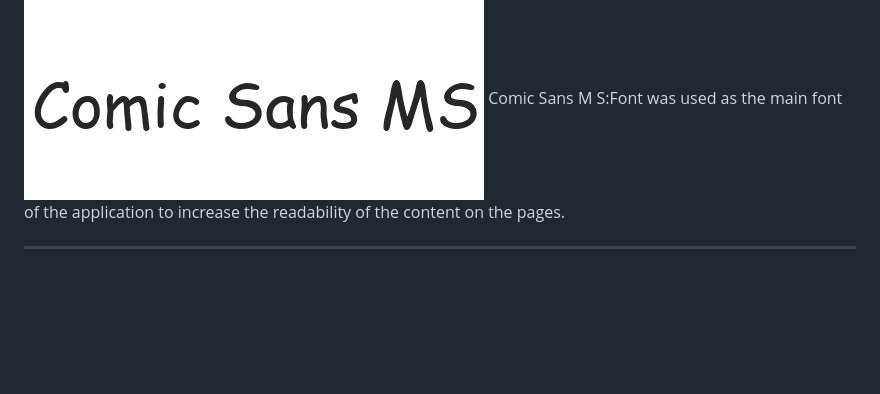
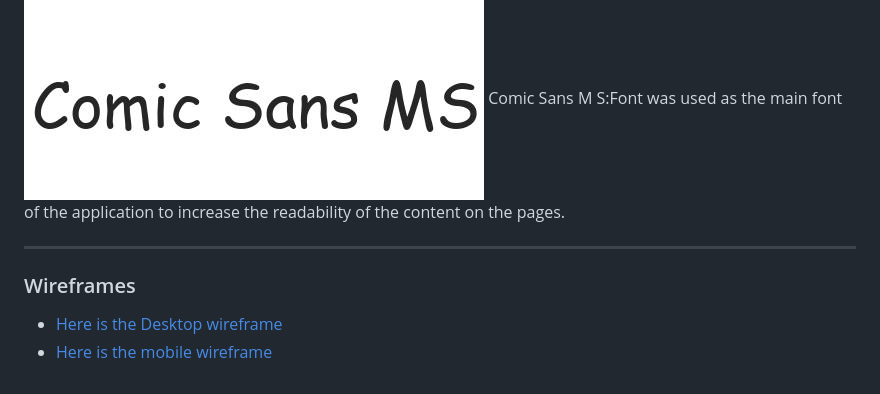
Before and after one commit to Code-Institute-Submissions/JIBINJJOHNY-project2, a Markdown page: README.md, the part around the change. GitHub-like rendering; blank space fills up the shorter version.

Commit message:
Add wireframes to README file contains desktop and mobile wireframes

```diff
--- a/README.md
+++ b/README.md
@@ -84,3 +84,6 @@ The site can be accessed by this [link]( https://jibinjjohny.github.io/project2/
 Comic Sans M S:Font was used as the main font of the application to increase the readability of the content on the pages.
 
 -----
+### Wireframes
+- [Here is the Desktop wireframe](documents/desktopwireframe.png)
+- [Here is the mobile wireframe](documents/mobilewireframe.png)
```
Also changed, not shown: documents/desktopwireframe.png (added), documents/mobilewireframe.png (added), 1 other file.
